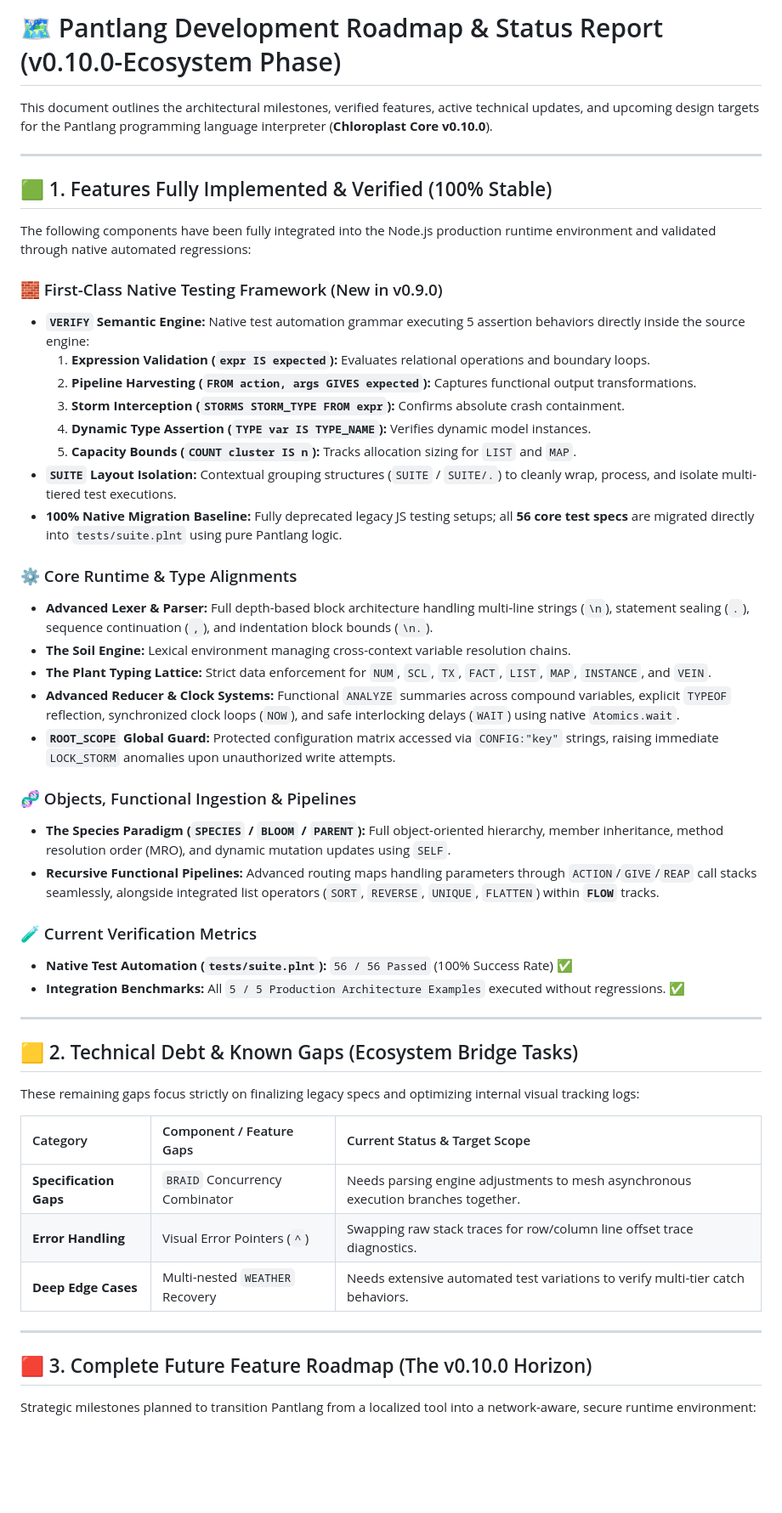
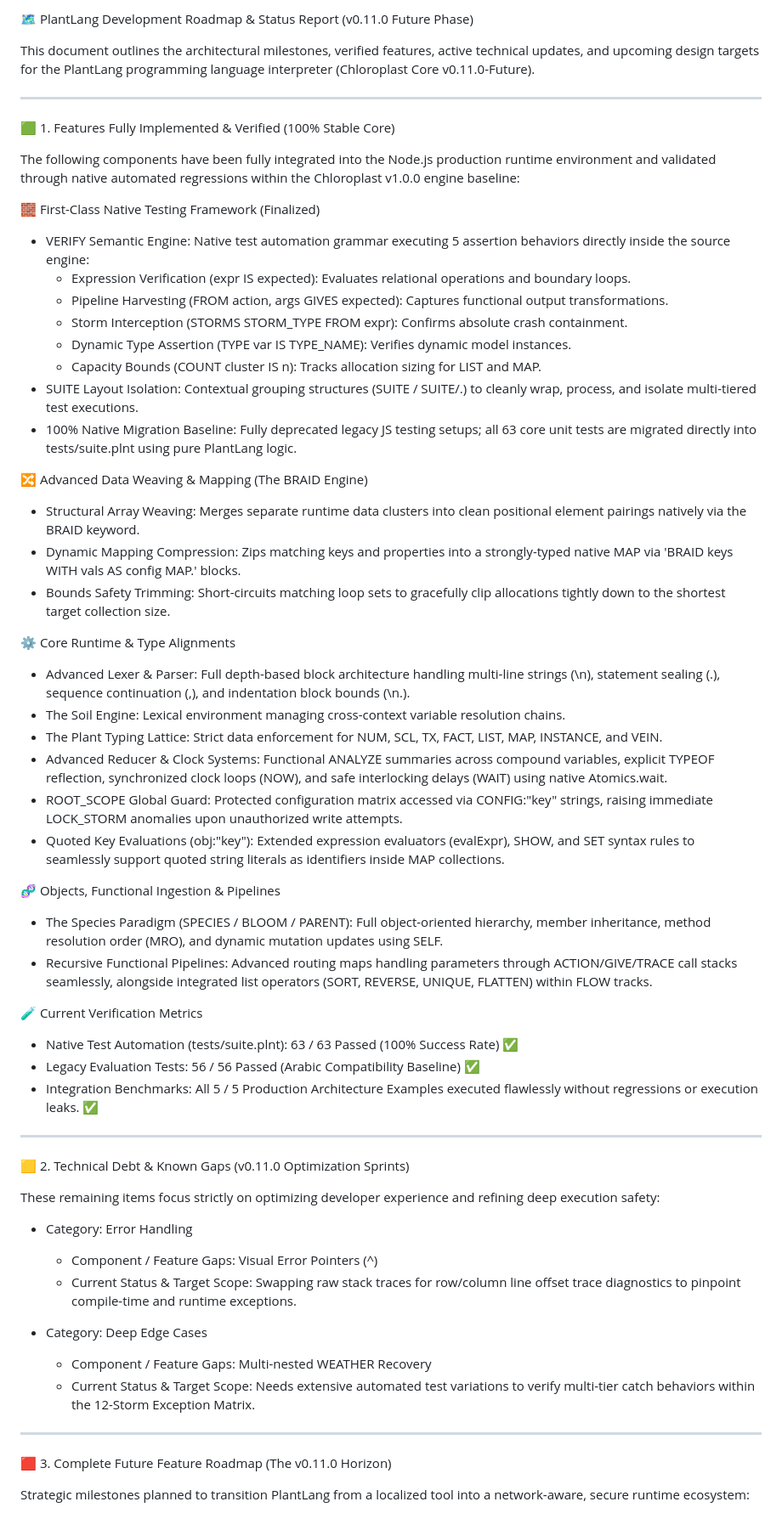
Before and after one commit to UltimateHaider/PlantLang, a Markdown page: ROADMAP.md, the part around one of its changes. Shown at 85% size. Rendered like a GitHub page; blank space fills up the shorter version.

Commit message:
Update ROADMAP.md
PlantLang Development Roadmap & Status Report (v0.11.0 Future Phase)

```diff
--- a/ROADMAP.md
+++ b/ROADMAP.md
@@ -1,53 +1,62 @@
-# 🗺️ Pantlang Development Roadmap & Status Report (v0.10.0-Ecosystem Phase)
+🗺️ PlantLang Development Roadmap & Status Report (v0.11.0 Future Phase)
 
-This document outlines the architectural milestones, verified features, active technical updates, and upcoming design targets for the Pantlang programming language interpreter (**Chloroplast Core v0.10.0**).
+This document outlines the architectural milestones, verified features, active technical updates, and upcoming design targets for the PlantLang programming language interpreter (Chloroplast Core v0.11.0-Future).
 
 ---
 
-## 🟩 1. Features Fully Implemented & Verified (100% Stable)
+🟩 1. Features Fully Implemented & Verified (100% Stable Core)
 
-The following components have been fully integrated into the Node.js production runtime environment and validated through native automated regressions:
+The following components have been fully integrated into the Node.js production runtime environment and validated through native automated regressions within the Chloroplast v1.0.0 engine baseline:
 
-### 🧱 First-Class Native Testing Framework (New in v0.9.0)
-* **`VERIFY` Semantic Engine:** Native test automation grammar executing 5 assertion behaviors directly inside the source engine:
-  1. **Expression Validation (`expr IS expected`):** Evaluates relational operations and boundary loops.
-  2. **Pipeline Harvesting (`FROM action, args GIVES expected`):** Captures functional output transformations.
-  3. **Storm Interception (`STORMS STORM_TYPE FROM expr`):** Confirms absolute crash containment.
-  4. **Dynamic Type Assertion (`TYPE var IS TYPE_NAME`):** Verifies dynamic model instances.
-  5. **Capacity Bounds (`COUNT cluster IS n`):** Tracks allocation sizing for `LIST` and `MAP`.
-* **`SUITE` Layout Isolation:** Contextual grouping structures (`SUITE` / `SUITE/.`) to cleanly wrap, process, and isolate multi-tiered test executions.
-* **100% Native Migration Baseline:** Fully deprecated legacy JS testing setups; all **56 core test specs** are migrated directly into `tests/suite.plnt` using pure Pantlang logic.
+🧱 First-Class Native Testing Framework (Finalized)
+* VERIFY Semantic Engine: Native test automation grammar executing 5 assertion behaviors directly inside the source engine:
+  * Expression Verification (expr IS expected): Evaluates relational operations and boundary loops.
+  * Pipeline Harvesting (FROM action, args GIVES expected): Captures functional output transformations.
+  * Storm Interception (STORMS STORM_TYPE FROM expr): Confirms absolute crash containment.
+  * Dynamic Type Assertion (TYPE var IS TYPE_NAME): Verifies dynamic model instances.
+  * Capacity Bounds (COUNT cluster IS n): Tracks allocation sizing for LIST and MAP.
+* SUITE Layout Isolation: Contextual grouping structures (SUITE / SUITE/.) to cleanly wrap, process, and isolate multi-tiered test executions.
+* 100% Native Migration Baseline: Fully deprecated legacy JS testing setups; all 63 core unit tests are migrated directly into tests/suite.plnt using pure PlantLang logic.
 
-### ⚙️ Core Runtime & Type Alignments
-* **Advanced Lexer & Parser:** Full depth-based block architecture handling multi-line strings (`\n`), statement sealing (`.`), sequence continuation (`,`), and indentation block bounds (`\n.`).
-* **The Soil Engine:** Lexical environment managing cross-context variable resolution chains.
-* **The Plant Typing Lattice:** Strict data enforcement for `NUM`, `SCL`, `TX`, `FACT`, `LIST`, `MAP`, `INSTANCE`, and `VEIN`.
-* **Advanced Reducer & Clock Systems:** Functional `ANALYZE` summaries across compound variables, explicit `TYPEOF` reflection, synchronized clock loops (`NOW`), and safe interlocking delays (`WAIT`) using native `Atomics.wait`.
-* **`ROOT_SCOPE` Global Guard:** Protected configuration matrix accessed via `CONFIG:"key"` strings, raising immediate `LOCK_STORM` anomalies upon unauthorized write attempts.
+🔀 Advanced Data Weaving & Mapping (The BRAID Engine)
+* Structural Array Weaving: Merges separate runtime data clusters into clean positional element pairings natively via the BRAID keyword.
+* Dynamic Mapping Compression: Zips matching keys and properties into a strongly-typed native MAP via 'BRAID keys WITH vals AS config MAP.' blocks.
+* Bounds Safety Trimming: Short-circuits matching loop sets to gracefully clip allocations tightly down to the shortest target collection size.
 
-### 🧬 Objects, Functional Ingestion & Pipelines
-* **The Species Paradigm (`SPECIES` / `BLOOM` / `PARENT`):** Full object-oriented hierarchy, member inheritance, method resolution order (MRO), and dynamic mutation updates using `SELF`.
-* **Recursive Functional Pipelines:** Advanced routing maps handling parameters through `ACTION`/`GIVE`/`REAP` call stacks seamlessly, alongside integrated list operators (`SORT`, `REVERSE`, `UNIQUE`, `FLATTEN`) within **`FLOW`** tracks.
+⚙️ Core Runtime & Type Alignments
+* Advanced Lexer & Parser: Full depth-based block architecture handling multi-line strings (\n), statement sealing (.), sequence continuation (,), and indentation block bounds (\n.).
+* The Soil Engine: Lexical environment managing cross-context variable resolution chains.
+* The Plant Typing Lattice: Strict data enforcement for NUM, SCL, TX, FACT, LIST, MAP, INSTANCE, and VEIN.
+* Advanced Reducer & Clock Systems: Functional ANALYZE summaries across compound variables, explicit TYPEOF reflection, synchronized clock loops (NOW), and safe interlocking delays (WAIT) using native Atomics.wait.
+* ROOT_SCOPE Global Guard: Protected configuration matrix accessed via CONFIG:"key" strings, raising immediate LOCK_STORM anomalies upon unauthorized write attempts.
+* Quoted Key Evaluations (obj:"key"): Extended expression evaluators (evalExpr), SHOW, and SET syntax rules to seamlessly support quoted string literals as identifiers inside MAP collections.
 
-### 🧪 Current Verification Metrics
-* **Native Test Automation (`tests/suite.plnt`):** `56 / 56 Passed` (100% Success Rate) ✅
-* **Integration Benchmarks:** All `5 / 5 Production Architecture Examples` executed without regressions. ✅
+🧬 Objects, Functional Ingestion & Pipelines
+* The Species Paradigm (SPECIES / BLOOM / PARENT): Full object-oriented hierarchy, member inheritance, method resolution order (MRO), and dynamic mutation updates using SELF.
+* Recursive Functional Pipelines: Advanced routing maps handling parameters through ACTION/GIVE/TRACE call stacks seamlessly, alongside integrated list operators (SORT, REVERSE, UNIQUE, FLATTEN) within FLOW tracks.
+
+🧪 Current Verification Metrics
+* Native Test Automation (tests/suite.plnt): 63 / 63 Passed (100% Success Rate) ✅
+* Legacy Evaluation Tests: 56 / 56 Passed (Arabic Compatibility Baseline) ✅
+* Integration Benchmarks: All 5 / 5 Production Architecture Examples executed flawlessly without regressions or execution leaks. ✅
 
 ---
 
-## 🟨 2. Technical Debt & Known Gaps (Ecosystem Bridge Tasks)
+🟨 2. Technical Debt & Known Gaps (v0.11.0 Optimization Sprints)
 
-These remaining gaps focus strictly on finalizing legacy specs and optimizing internal visual tracking logs:
+These remaining items focus strictly on optimizing developer experience and refining deep execution safety:
 
-| Category | Component / Feature Gaps | Current Status & Target Scope |
-| :--- | :--- | :--- |
-| **Specification Gaps** | `BRAID` Concurrency Combinator | Needs parsing engine adjustments to mesh asynchronous execution branches together. |
-| **Error Handling** | Visual Error Pointers (`^`) | Swapping raw stack traces for row/column line offset trace diagnostics. |
-| **Deep Edge Cases** | Multi-nested `WEATHER` Recovery | Needs extensive automated test variations to verify multi-tier catch behaviors. |
+* Category: Error Handling
+  * Component / Feature Gaps: Visual Error Pointers (^)
+  * Current Status & Target Scope: Swapping raw stack traces for row/column line offset trace diagnostics to pinpoint compile-time and runtime exceptions.
+
+* Category: Deep Edge Cases
+  * Component / Feature Gaps: Multi-nested WEATHER Recovery
+  * Current Status & Target Scope: Needs extensive automated test variations to verify multi-tier catch behaviors within the 12-Storm Exception Matrix.
 
 ---
 
-## 🟥 3. Complete Future Feature Roadmap (The v0.10.0 Horizon)
+🟥 3. Complete Future Feature Roadmap (The v0.11.0 Horizon)
 
-Strategic milestones planned to transition Pantlang from a localized tool into a network-aware, secure runtime environment:
+Strategic milestones planned to transition PlantLang from a localized tool into a network-aware, secure runtime ecosystem:
 
```
Also changed, not shown: other parts of ROADMAP.md (+21 -19 lines).
